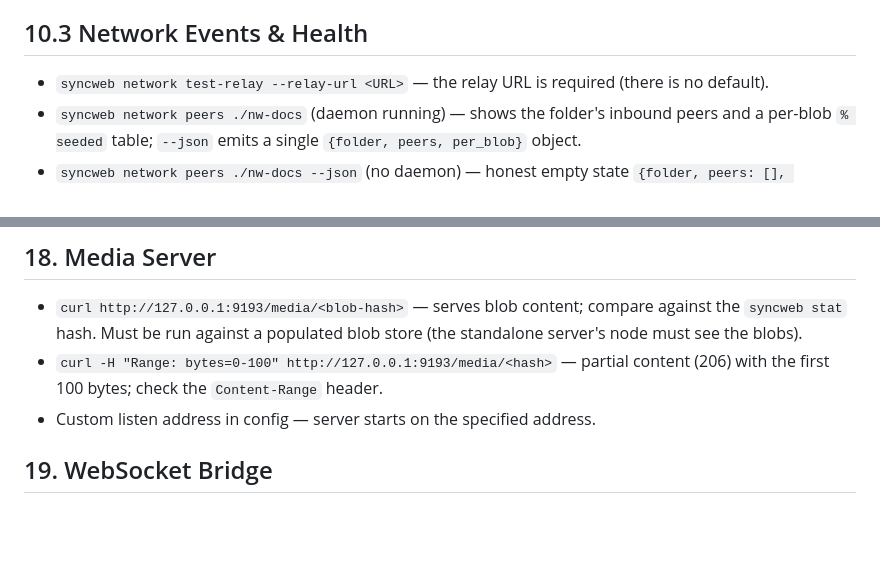
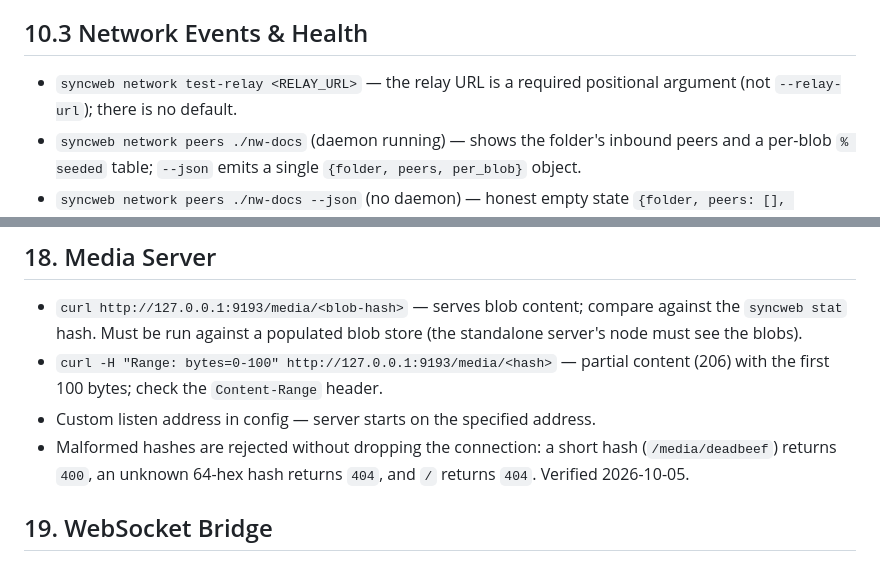
Before and after one commit to chapmanjacobd/syncweb, a Markdown page: MANUAL_TESTING_PLAN.md, 2 parts joined by grey strips. Rendered like a GitHub page; blank space fills up the shorter version.

```diff
--- a/MANUAL_TESTING_PLAN.md
+++ b/MANUAL_TESTING_PLAN.md
@@ -44,8 +52,8 @@ sections and tests are omitted; status reflects the 2026-10-05 runs.
 
 ## 10.3 Network Events & Health
 
-- `syncweb network test-relay --relay-url <URL>` — the relay URL is required
-  (there is no default).
+- `syncweb network test-relay <RELAY_URL>` — the relay URL is a required
+  positional argument (not `--relay-url`); there is no default.
 - `syncweb network peers ./nw-docs` (daemon running) — shows the folder's
   inbound peers and a per-blob `% seeded` table; `--json` emits a single
   `{folder, peers, per_blob}` object.
@@ -130,6 +146,9 @@ match = { name = "*.tmp" }
 - `curl -H "Range: bytes=0-100" http://127.0.0.1:9193/media/<hash>` — partial
   content (206) with the first 100 bytes; check the `Content-Range` header.
 - Custom listen address in config — server starts on the specified address.
+- Malformed hashes are rejected without dropping the connection: a short hash
+  (`/media/deadbeef`) returns `400`, an unknown 64-hex hash returns `404`, and
+  `/` returns `404`. Verified 2026-10-05.
 
 ## 19. WebSocket Bridge
 
```
Also changed, not shown: other parts of MANUAL_TESTING_PLAN.md (+74 -10 lines).
